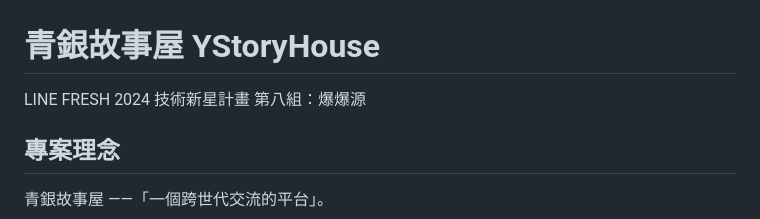
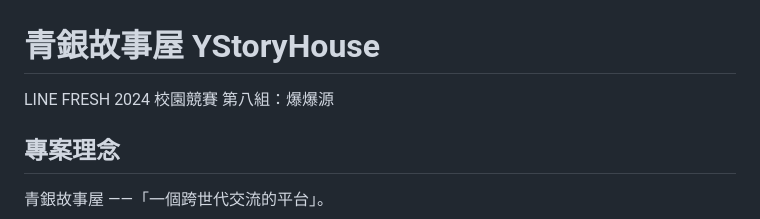
Before and after one commit to ChuEating1005/2024-LINE-FRESH, a Markdown page: README.md, the part around the change. Drawn GitHub-style.

```diff
--- a/README.md
+++ b/README.md
@@ -1,6 +1,6 @@
 # 青銀故事屋 YStoryHouse
 
-LINE FRESH 2024 技術新星計畫 第八組：爆爆源
+LINE FRESH 2024 校園競賽 第八組：爆爆源
 
 ## 專案理念
 
```
